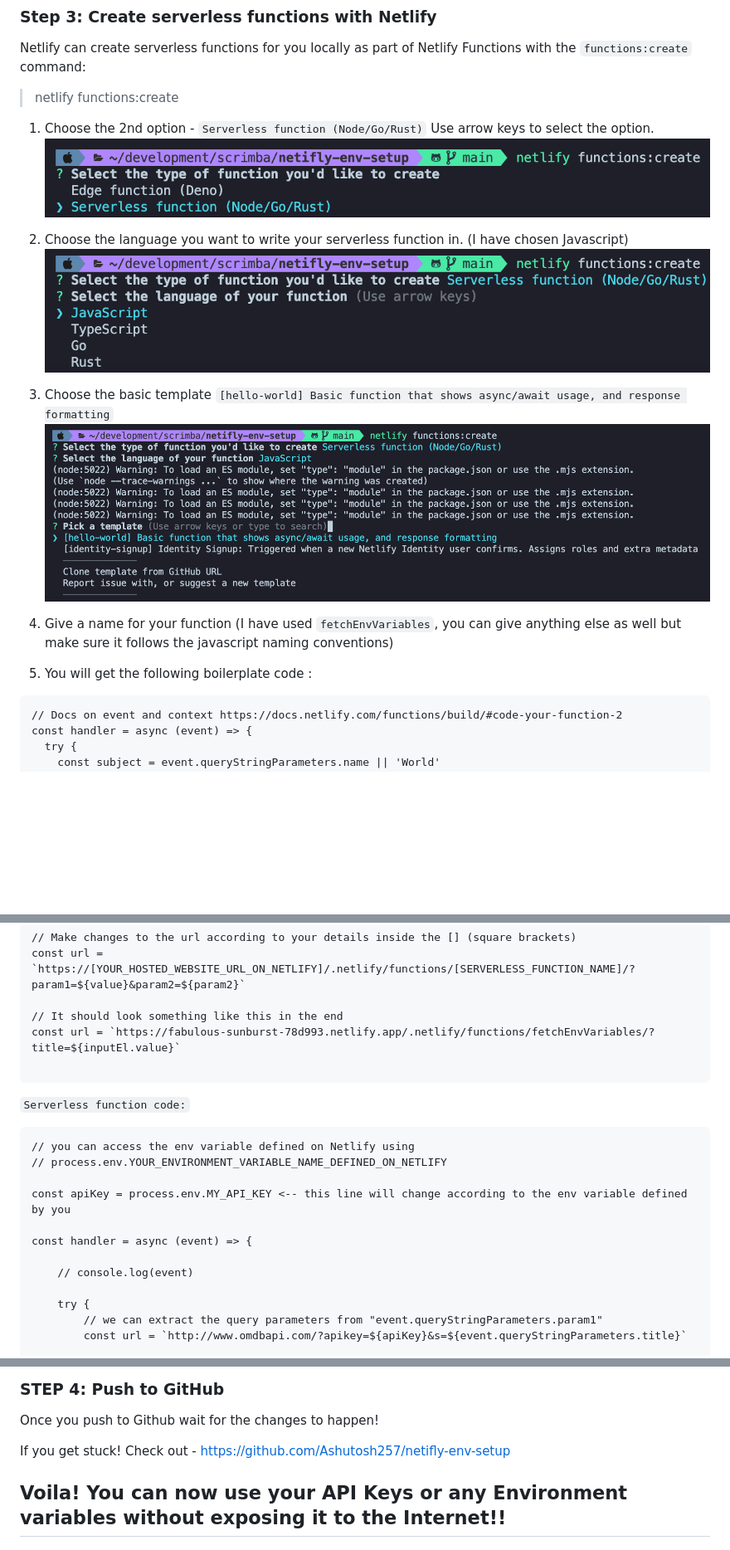
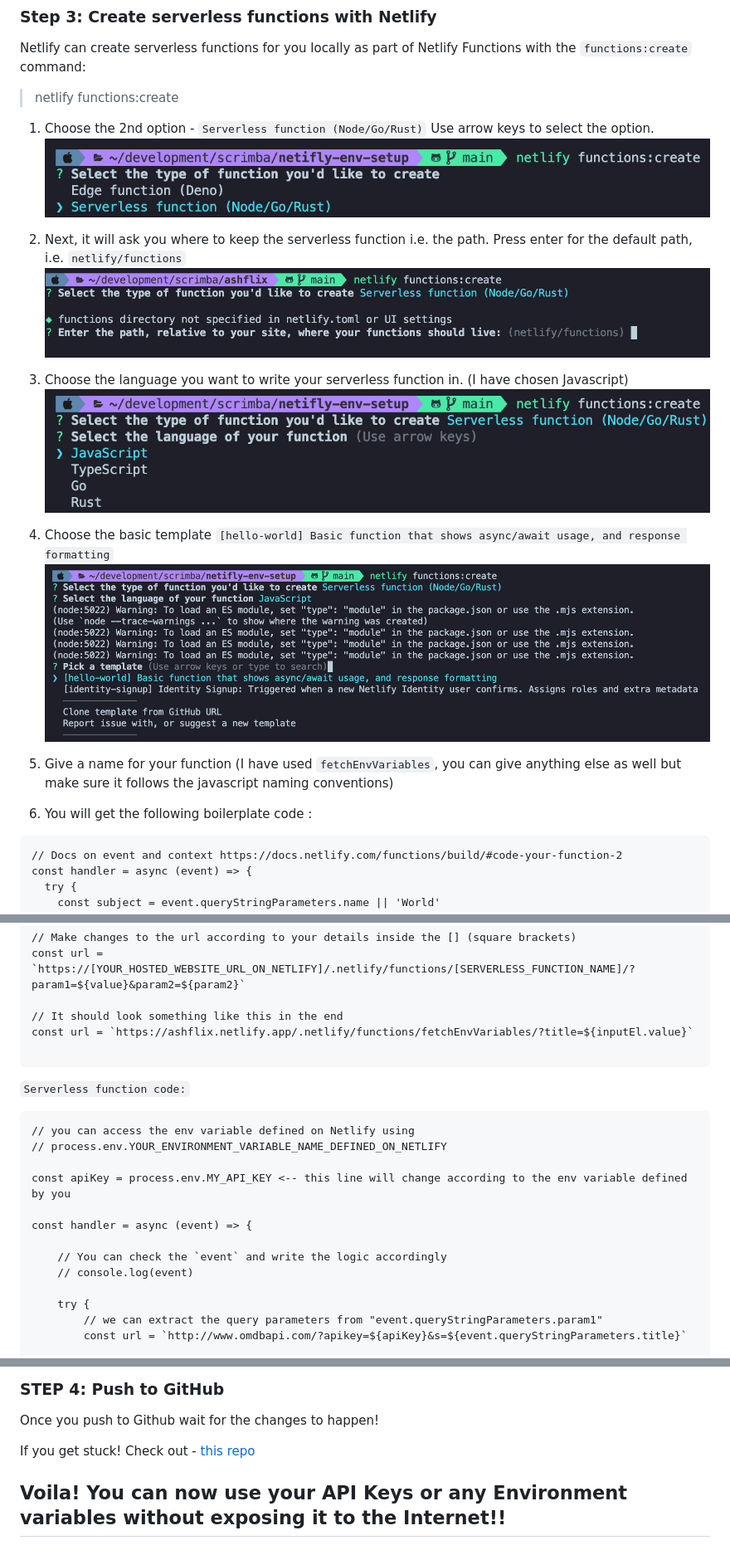
Before and after one commit to Ashutosh257/ashflix, a Markdown page: README.md, 3 parts joined by grey strips. Shown: that part at 83% size. Rendered like a GitHub page; pictures changed too: assets/readme/step b.png, assets/readme/step c.png, assets/readme/step d.png (added); blank space fills up the shorter version.

````diff
--- a/README.md
+++ b/README.md
@@ -37,17 +37,20 @@ Use arrow keys to select the option.
 
-2. Choose the language you want to write your serverless function in.
+2. Next, it will ask you where to keep the serverless function i.e. the path. Press enter for the default path, i.e. `netlify/functions`
+![Set function path](./assets/readme/step%20b.png)
+
+1. Choose the language you want to write your serverless function in.
     (I have chosen Javascript)
-![Choosing language for  serverless function](./assets/readme/step%20b.png)
+![Choose language for  serverless function](./assets/readme/step%20c.png)
 
 
-1. Choose the basic template
+4. Choose the basic template
    `[hello-world] Basic function that shows async/await usage, and response formatting`
-![Choose basic boilerplate code](./assets/readme/step%20c.png)
+![Choose basic boilerplate code](./assets/readme/step%20d.png)
 
 1. Give a name for your function (I have used `fetchEnvVariables`, you can give anything else as well but make sure it follows the javascript naming conventions)
 
 
-5. You will get the following boilerplate code :
+6. You will get the following boilerplate code :
 ```
 // Docs on event and context https://docs.netlify.com/functions/build/#code-your-function-2
 const handler = async (event) => {
@@ -80,7 +83,7 @@ Step 4: Changes to the serverless function
 const url = `https://[YOUR_HOSTED_WEBSITE_URL_ON_NETLIFY]/.netlify/functions/[SERVERLESS_FUNCTION_NAME]/?param1=${value}&param2=${param2}`
 
 // It should look something like this in the end
-const url = `https://fabulous-sunburst-78d993.netlify.app/.netlify/functions/fetchEnvVariables/?title=${inputEl.value}`
+const url = `https://ashflix.netlify.app/.netlify/functions/fetchEnvVariables/?title=${inputEl.value}`
 
 ```
 
@@ -94,6 +97,7 @@ const apiKey = process.env.MY_API_KEY <-- this line will change according to the
 
 const handler = async (event) => {
 
+    // You can check the `event` and write the logic accordingly
     // console.log(event)
 
     try {
@@ -118,7 +122,7 @@ module.exports = { handler }
 ### STEP 4: Push to GitHub
 Once you push to Github wait for the changes to happen!
 
-If you get stuck! Check out - https://github.com/Ashutosh257/netifly-env-setup
+If you get stuck! Check out - [this repo](https://github.com/Ashutosh257/ashflix)
 
 
 ## Voila! You can now use your API Keys or any Environment variables without exposing it to the Internet!!
````
Also changed, not shown: other parts of README.md (+2 -2 lines), 3 other files.
